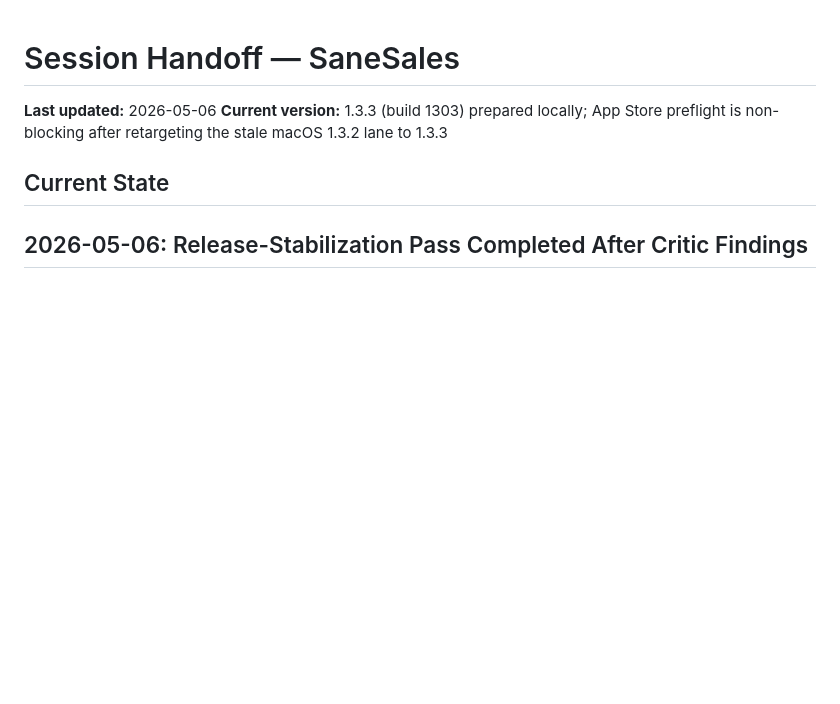
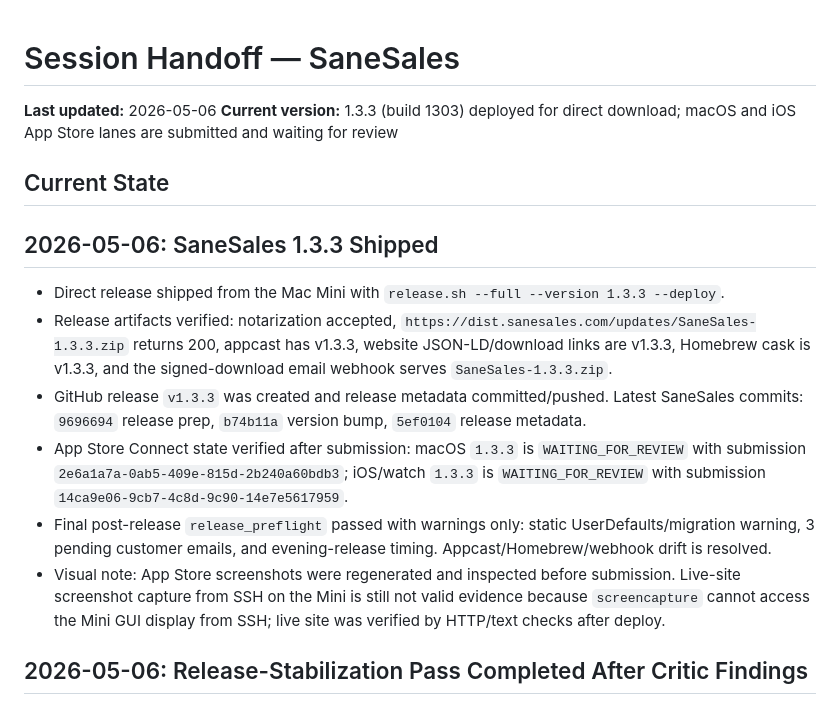
Before and after one commit to sane-apps/SaneSales, a Markdown page: SESSION_HANDOFF.md, the part around the change. Drawn GitHub-style; blank space fills up the shorter version.

Commit message:
docs: update SaneSales 1.3.3 release handoff

```diff
--- a/SESSION_HANDOFF.md
+++ b/SESSION_HANDOFF.md
@@ -1,9 +1,18 @@
 # Session Handoff — SaneSales
 
 **Last updated:** 2026-05-06
-**Current version:** 1.3.3 (build 1303) prepared locally; App Store preflight is non-blocking after retargeting the stale macOS 1.3.2 lane to 1.3.3
+**Current version:** 1.3.3 (build 1303) deployed for direct download; macOS and iOS App Store lanes are submitted and waiting for review
 
 ## Current State
+
+## 2026-05-06: SaneSales 1.3.3 Shipped
+
+- Direct release shipped from the Mac Mini with `release.sh --full --version 1.3.3 --deploy`.
+- Release artifacts verified: notarization accepted, `https://dist.sanesales.com/updates/SaneSales-1.3.3.zip` returns 200, appcast has v1.3.3, website JSON-LD/download links are v1.3.3, Homebrew cask is v1.3.3, and the signed-download email webhook serves `SaneSales-1.3.3.zip`.
+- GitHub release `v1.3.3` was created and release metadata committed/pushed. Latest SaneSales commits: `9696694` release prep, `b74b11a` version bump, `5ef0104` release metadata.
+- App Store Connect state verified after submission: macOS `1.3.3` is `WAITING_FOR_REVIEW` with submission `2e6a1a7a-0ab5-409e-815d-2b240a60bdb3`; iOS/watch `1.3.3` is `WAITING_FOR_REVIEW` with submission `14ca9e06-9cb7-4c8d-9c90-14e7e5617959`.
+- Final post-release `release_preflight` passed with warnings only: static UserDefaults/migration warning, 3 pending customer emails, and evening-release timing. Appcast/Homebrew/webhook drift is resolved.
+- Visual note: App Store screenshots were regenerated and inspected before submission. Live-site screenshot capture from SSH on the Mini is still not valid evidence because `screencapture` cannot access the Mini GUI display from SSH; live site was verified by HTTP/text checks after deploy.
 
 ## 2026-05-06: Release-Stabilization Pass Completed After Critic Findings
 
```
